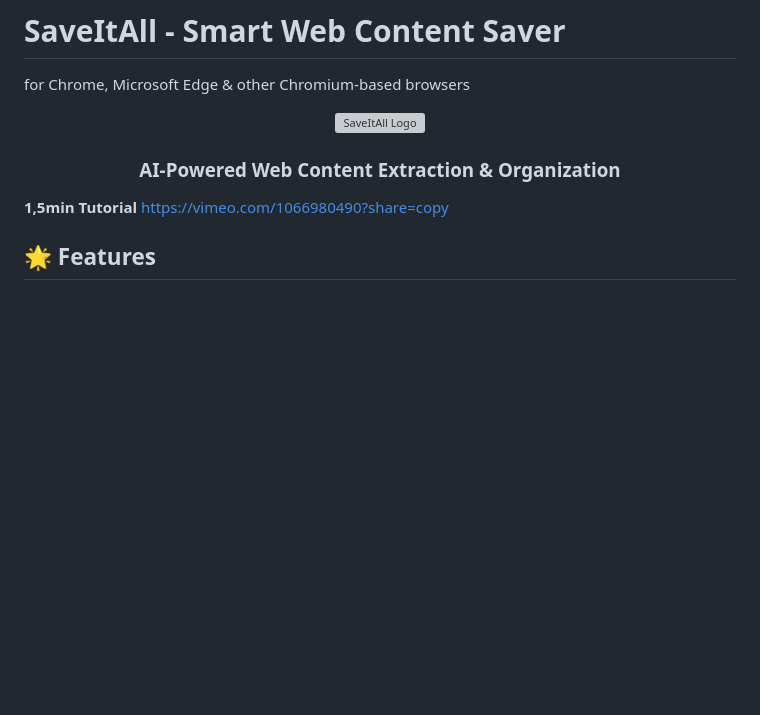
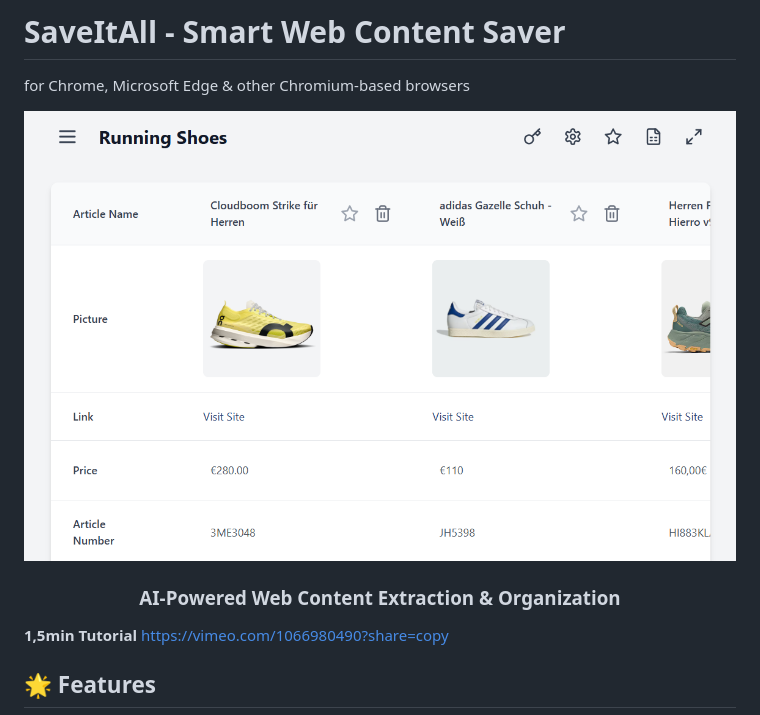
Before and after one commit to vruoss/SaveItAll, a Markdown page: README.md, the part around the change. GitHub-like rendering; blank space fills up the shorter version; grey boxes are pictures that could not be loaded.

```diff
--- a/README.md
+++ b/README.md
@@ -2,7 +2,7 @@
 for Chrome, Microsoft Edge & other Chromium-based browsers
 
 <div align="center">
-  <img src="[https://github.com/vruoss/SaveItAll/blob/main/SaveItAll/icons/icon128.png](https://github.com/vruoss/SaveItAll/blob/main/SaveItAll.png)" alt="SaveItAll Logo" width="1165" height="737">
+  <img src="https://github.com/vruoss/SaveItAll/blob/main/SaveItAll.png" alt="SaveItAll Logo" width="1165" height="737">
   <h3>AI-Powered Web Content Extraction & Organization</h3>
 </div>
 
```
